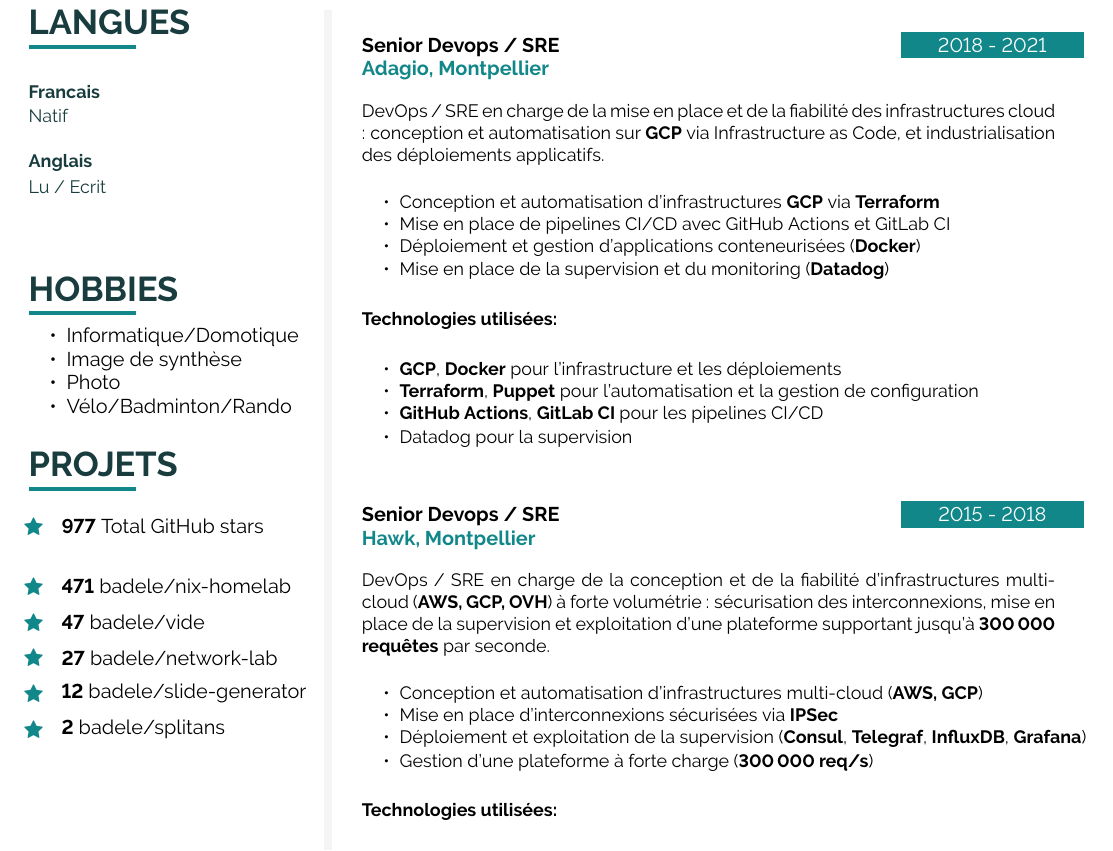
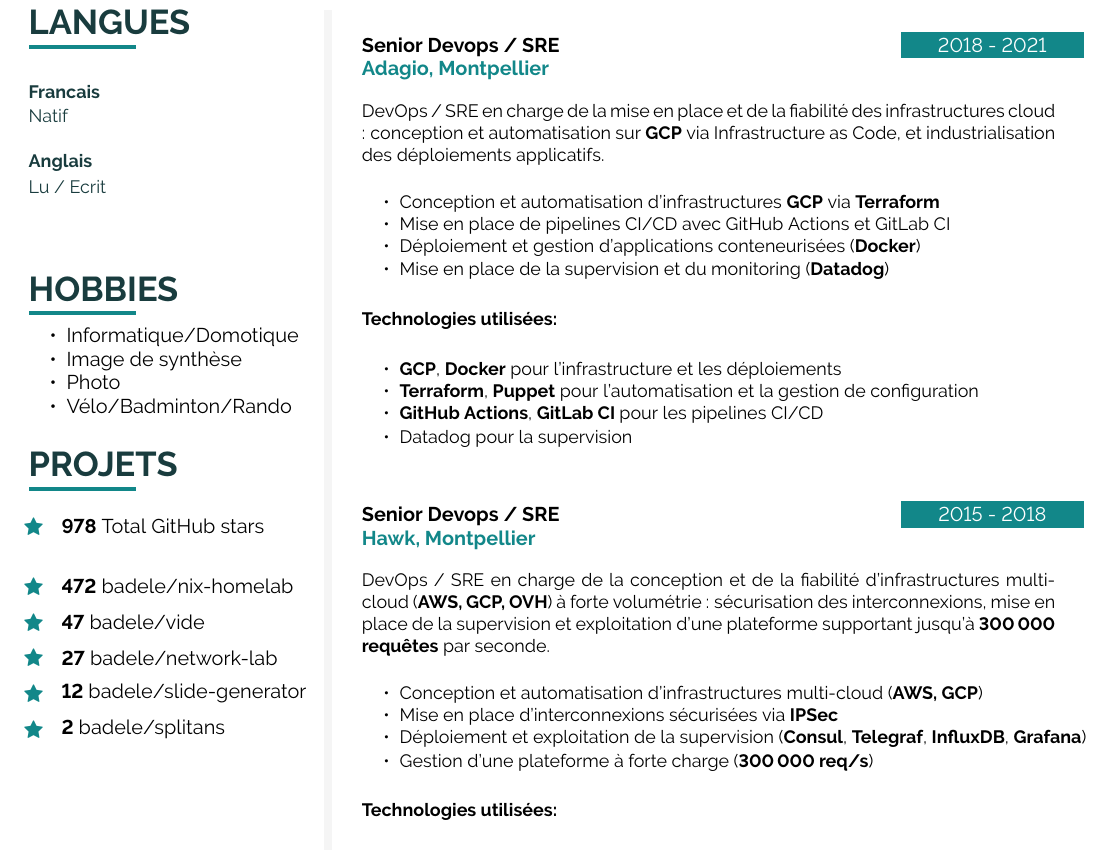
Before and after one commit to badele/cv, a LaTeX document (latex/fr/main.tex, which reads latex/github.tex): part of page 2 of 2, cut so that both start at the same text. Compiled offline with pdfLaTeX.

Commit message:
chore: update github stars

```diff
--- a/latex/github.tex
+++ b/latex/github.tex
@@ -1,6 +1,6 @@
-\icontext{Star}{12}{\textbf{977} Total GitHub stars}{black}\\[6pt]
+\icontext{Star}{12}{\textbf{978} Total GitHub stars}{black}\\[6pt]
 
-\icontext{Star}{12}{\textbf{471}  \href{https://github.com/badele/nix-homelab}{badele/nix-homelab}}{black}\\[6pt]
+\icontext{Star}{12}{\textbf{472}  \href{https://github.com/badele/nix-homelab}{badele/nix-homelab}}{black}\\[6pt]
 \icontext{Star}{12}{\textbf{47}  \href{https://github.com/badele/vide}{badele/vide}}{black}\\[6pt]
 \icontext{Star}{12}{\textbf{27}  \href{https://github.com/badele/network-lab}{badele/network-lab}}{black}\\[6pt]
 \icontext{Star}{12}{\textbf{12}  \href{https://github.com/badele/slide-generator}{badele/slide-generator}}{black}\\[6pt]
```
Also changed, not shown: 1 other file.
